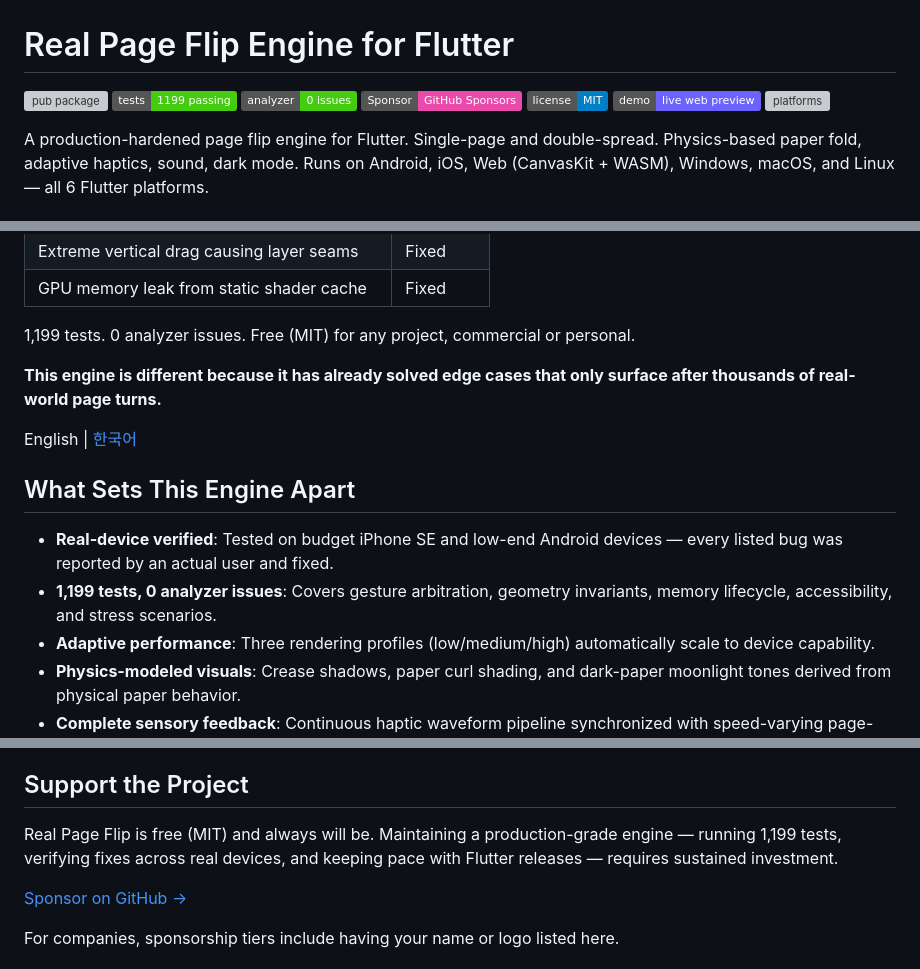
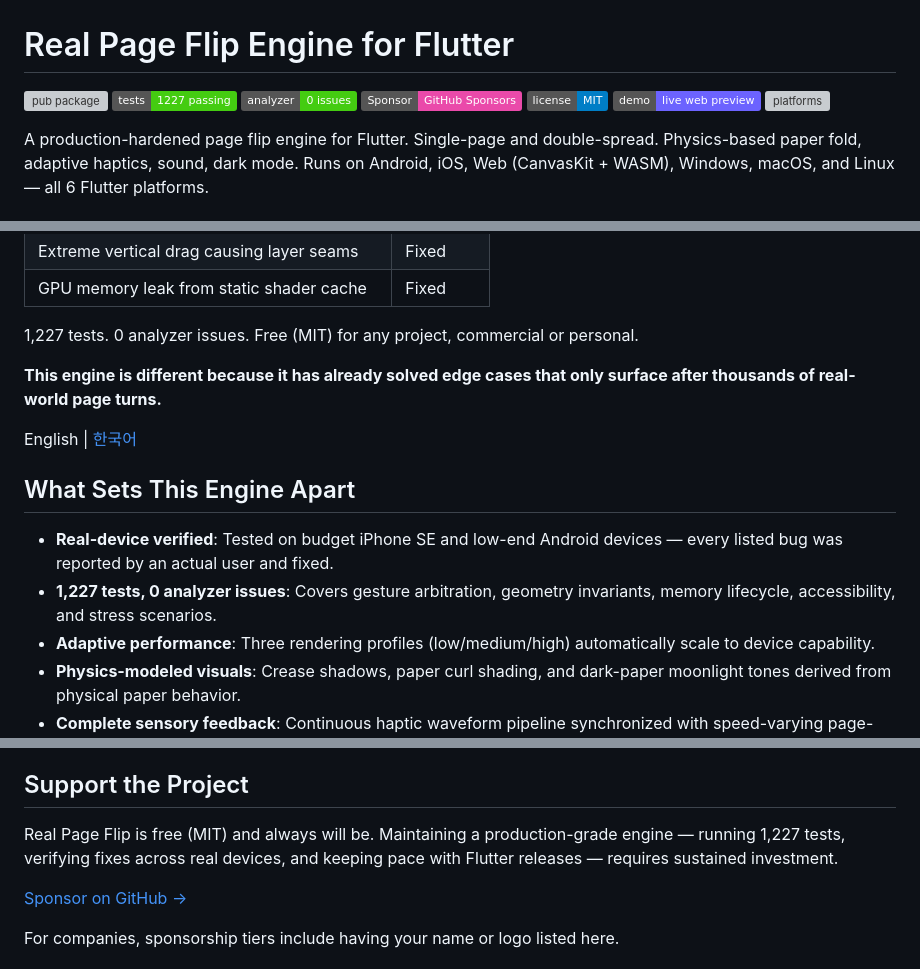
Before and after one commit to ChaPDCha/flutter_real_page_flip, a Markdown page: README.md, 3 parts joined by grey strips. Rendered like a GitHub page; badges without logos; grey boxes are pictures that could not be loaded.

Commit message:
docs: refresh published test counts

```diff
--- a/README.md
+++ b/README.md
@@ -1,7 +1,7 @@
 # Real Page Flip Engine for Flutter
 
 [![pub package](https://img.shields.io/pub/v/real_page_flip.svg)](https://pub.dev/packages/real_page_flip)
-[![tests](https://img.shields.io/badge/tests-1199%20passing-brightgreen)](https://github.com/ChaPDCha/flutter_real_page_flip)
+[![tests](https://img.shields.io/badge/tests-1227%20passing-brightgreen)](https://github.com/ChaPDCha/flutter_real_page_flip)
 [![analysis](https://img.shields.io/badge/analyzer-0%20issues-success)](https://github.com/ChaPDCha/flutter_real_page_flip)
 [![Sponsor](https://img.shields.io/badge/Sponsor-GitHub%20Sponsors-ea4aaa?logo=githubsponsors&logoColor=white)](https://github.com/sponsors/ChaPDCha)
 [![License](https://img.shields.io/badge/license-MIT-blue.svg)](LICENSE)
@@ -31,7 +31,7 @@ device, reported by a real user, and fixed:
 | Extreme vertical drag causing layer seams | Fixed |
 | GPU memory leak from static shader cache | Fixed |
 
-1,199 tests. 0 analyzer issues. Free (MIT) for any project, commercial or personal.
+1,227 tests. 0 analyzer issues. Free (MIT) for any project, commercial or personal.
 
 **This engine is different because it has already solved edge cases that only
 surface after thousands of real-world page turns.**
@@ -41,7 +41,7 @@ English | [한국어](README_KR.md)
 ## What Sets This Engine Apart
 
 - **Real-device verified**: Tested on budget iPhone SE and low-end Android devices — every listed bug was reported by an actual user and fixed.
-- **1,199 tests, 0 analyzer issues**: Covers gesture arbitration, geometry invariants, memory lifecycle, accessibility, and stress scenarios.
+- **1,227 tests, 0 analyzer issues**: Covers gesture arbitration, geometry invariants, memory lifecycle, accessibility, and stress scenarios.
 - **Adaptive performance**: Three rendering profiles (low/medium/high) automatically scale to device capability.
 - **Physics-modeled visuals**: Crease shadows, paper curl shading, and dark-paper moonlight tones derived from physical paper behavior.
 - **Complete sensory feedback**: Continuous haptic waveform pipeline synchronized with speed-varying page-rustle audio.
@@ -238,7 +238,7 @@ computation, and shader performance before they reach users.
 ## Support the Project
 
 Real Page Flip is free (MIT) and always will be. Maintaining a production-grade
-engine — running 1,199 tests, verifying fixes across real devices, and keeping
+engine — running 1,227 tests, verifying fixes across real devices, and keeping
 pace with Flutter releases — requires sustained investment.
 
 [Sponsor on GitHub →](https://github.com/sponsors/ChaPDCha)
```
Also changed, not shown: README_KR.md (+4 -4 lines).
